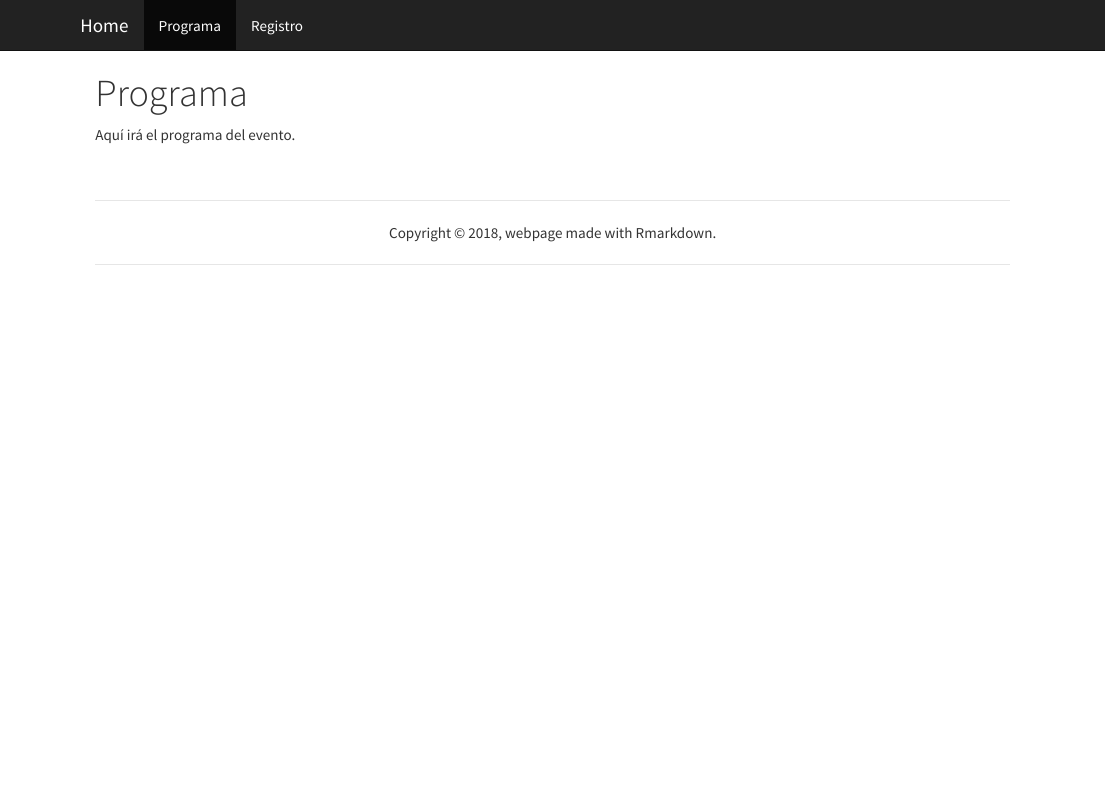
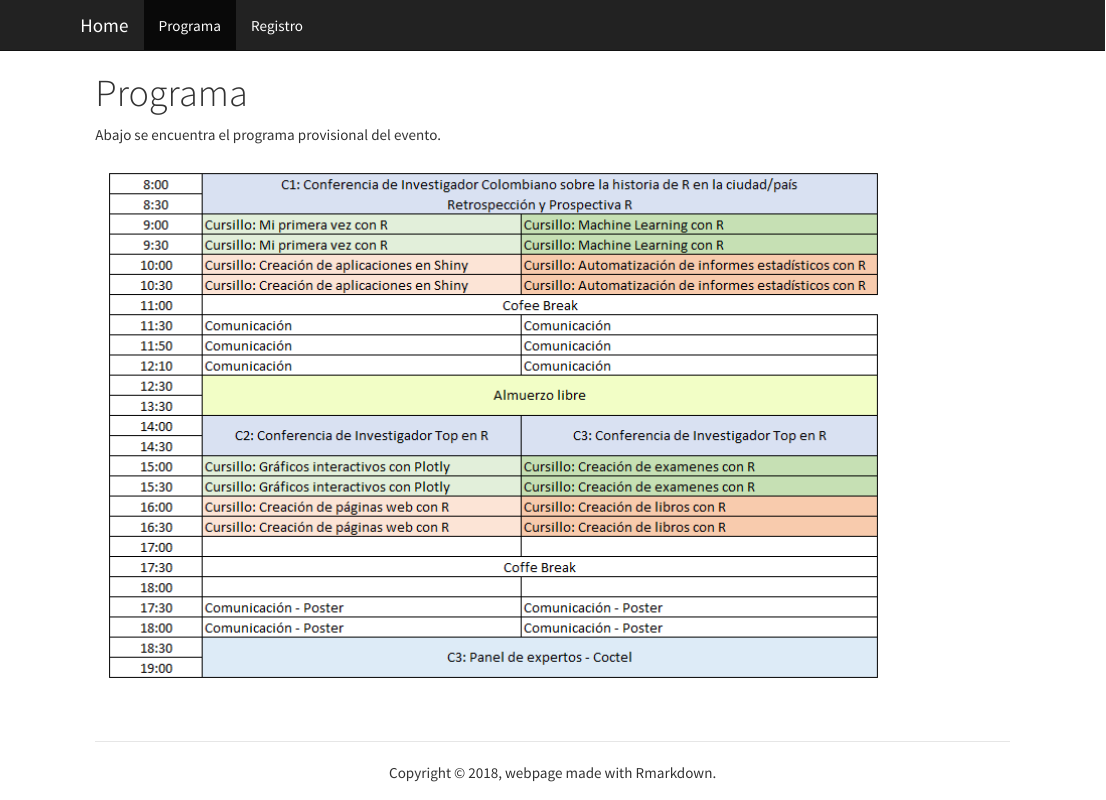
Before and after one commit to rday-colombia/2023, an R Markdown document (programa.Rmd): the page in a window 1100 px wide, from its top. The pictures show the output file programa.html that the author committed with the source, opened offline; library style sheets and scripts come from the installed R packages.

Commit message:
mejoras al programa

```diff
--- a/programa.Rmd
+++ b/programa.Rmd
@@ -2,4 +2,6 @@
 title: "Programa"
 ---
 
-Aquí irá el programa del evento.
+Abajo se encuentra el programa provisional del evento.
+
+<img src="imagenes/programacion.png" alt="Mountain View">
```
Also changed, not shown: documentos/programacion.xlsx (added), imagenes/programacion.png (added), programa.html.
